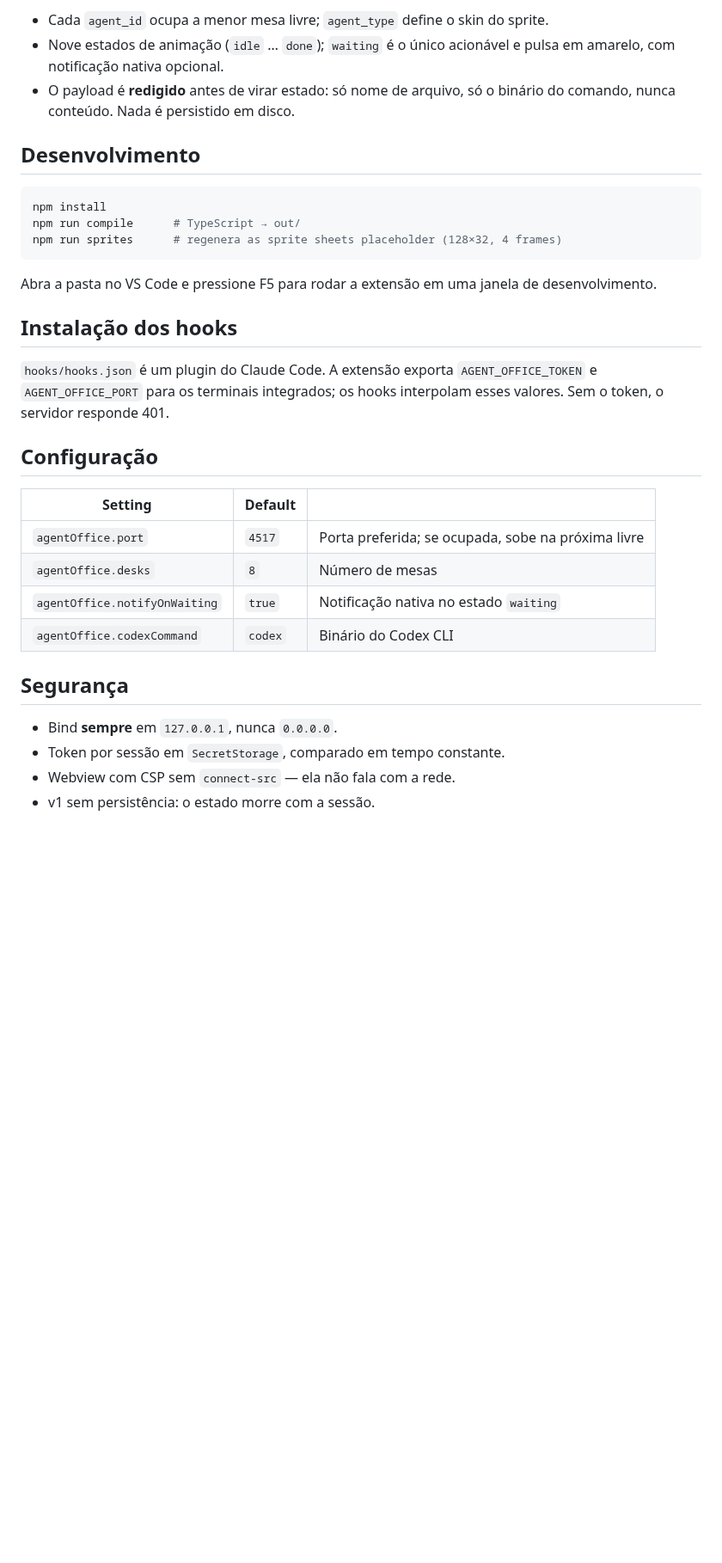
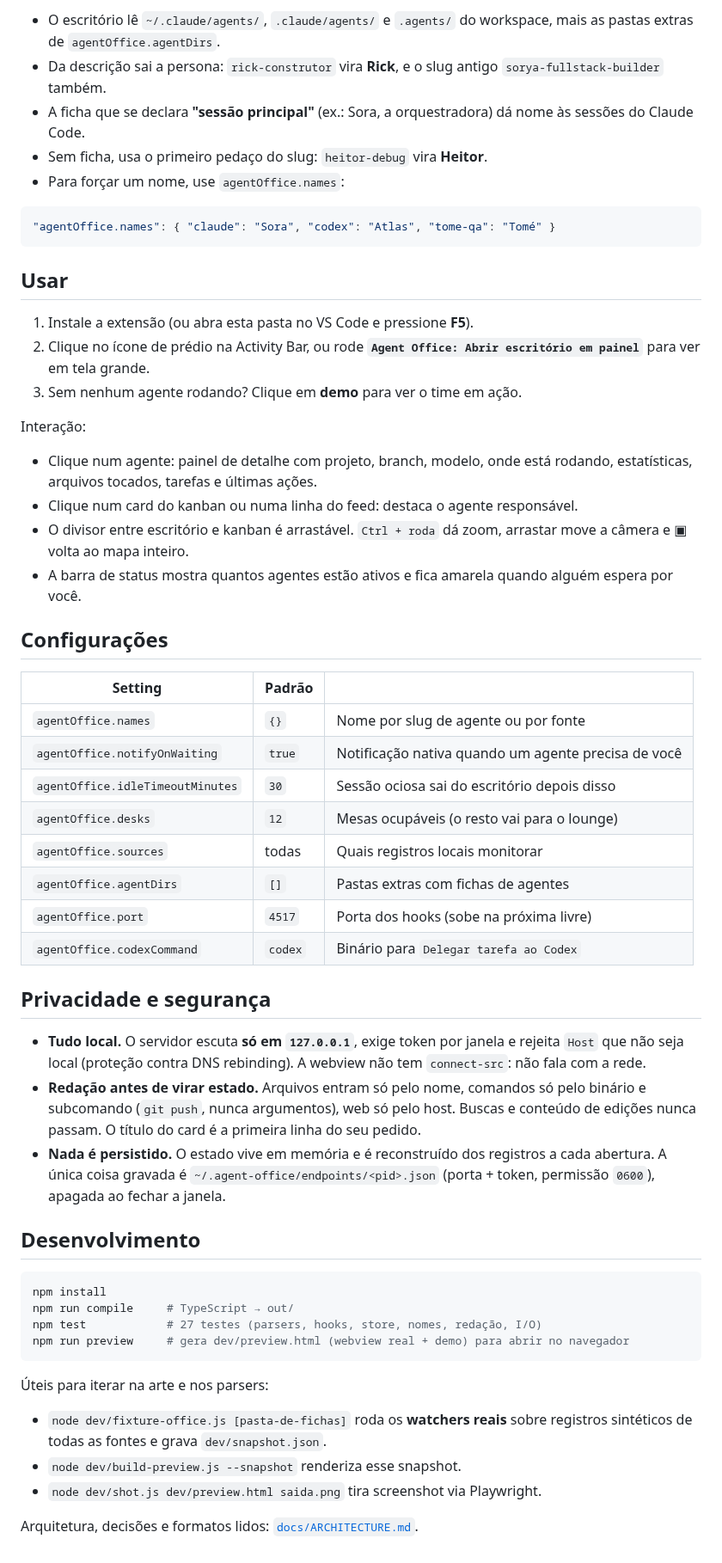
Before and after one commit to crisrebonatto/sorya-pixel-office, a Markdown page: README.md, the part around one of its changes. Shown at 86% size. Drawn GitHub-style; blank space fills up the shorter version.

````diff
--- a/README.md
+++ b/README.md
@@ -19,35 +55,58 @@ Webview: escritório (8 mesas fixas) + quadro (Pendente · Em execução · Feit
 ```
 
-- Cada `agent_id` ocupa a menor mesa livre; `agent_type` define o skin do sprite.
-- Nove estados de animação (`idle` … `done`); `waiting` é o único acionável e pulsa em amarelo, com notificação nativa opcional.
-- O payload é **redigido** antes de virar estado: só nome de arquivo, só o binário do comando, nunca conteúdo. Nada é persistido em disco.
+- O escritório lê `~/.claude/agents/`, `.claude/agents/` e `.agents/` do workspace, mais as pastas extras de `agentOffice.agentDirs`.
+- Da descrição sai a persona: `rick-construtor` vira **Rick**, e o slug antigo `sorya-fullstack-builder` também.
+- A ficha que se declara **"sessão principal"** (ex.: Sora, a orquestradora) dá nome às sessões do Claude Code.
+- Sem ficha, usa o primeiro pedaço do slug: `heitor-debug` vira **Heitor**.
+- Para forçar um nome, use `agentOffice.names`:
+
+```json
+"agentOffice.names": { "claude": "Sora", "codex": "Atlas", "tome-qa": "Tomé" }
+```
+
+## Usar
+
+1. Instale a extensão (ou abra esta pasta no VS Code e pressione **F5**).
+2. Clique no ícone de prédio na Activity Bar, ou rode **`Agent Office: Abrir escritório em painel`** para ver em tela grande.
+3. Sem nenhum agente rodando? Clique em **demo** para ver o time em ação.
+
+Interação:
+- Clique num agente: painel de detalhe com projeto, branch, modelo, onde está rodando, estatísticas, arquivos tocados, tarefas e últimas ações.
+- Clique num card do kanban ou numa linha do feed: destaca o agente responsável.
+- O divisor entre escritório e kanban é arrastável. `Ctrl + roda` dá zoom, arrastar move a câmera e ▣ volta ao mapa inteiro.
+- A barra de status mostra quantos agentes estão ativos e fica amarela quando alguém espera por você.
+
+## Configurações
+
+| Setting | Padrão | |
+|---|---|---|
+| `agentOffice.names` | `{}` | Nome por slug de agente ou por fonte |
+| `agentOffice.notifyOnWaiting` | `true` | Notificação nativa quando um agente precisa de você |
+| `agentOffice.idleTimeoutMinutes` | `30` | Sessão ociosa sai do escritório depois disso |
+| `agentOffice.desks` | `12` | Mesas ocupáveis (o resto vai para o lounge) |
+| `agentOffice.sources` | todas | Quais registros locais monitorar |
+| `agentOffice.agentDirs` | `[]` | Pastas extras com fichas de agentes |
+| `agentOffice.port` | `4517` | Porta dos hooks (sobe na próxima livre) |
+| `agentOffice.codexCommand` | `codex` | Binário para `Delegar tarefa ao Codex` |
+
+## Privacidade e segurança
+
+- **Tudo local.** O servidor escuta **só em `127.0.0.1`**, exige token por janela e rejeita `Host` que não seja local (proteção contra DNS rebinding). A webview não tem `connect-src`: não fala com a rede.
+- **Redação antes de virar estado.** Arquivos entram só pelo nome, comandos só pelo binário e subcomando (`git push`, nunca argumentos), web só pelo host. Buscas e conteúdo de edições nunca passam. O título do card é a primeira linha do seu pedido.
+- **Nada é persistido.** O estado vive em memória e é reconstruído dos registros a cada abertura. A única coisa gravada é `~/.agent-office/endpoints/<pid>.json` (porta + token, permissão `0600`), apagada ao fechar a janela.
 
 ## Desenvolvimento
 
 ```sh
 npm install
-npm run compile      # TypeScript → out/
-npm run sprites      # regenera as sprite sheets placeholder (128×32, 4 frames)
+npm run compile     # TypeScript → out/
+npm test            # 27 testes (parsers, hooks, store, nomes, redação, I/O)
+npm run preview     # gera dev/preview.html (webview real + demo) para abrir no navegador
 ```
 
-Abra a pasta no VS Code e pressione F5 para rodar a extensão em uma janela de desenvolvimento.
+Úteis para iterar na arte e nos parsers:
+- `node dev/fixture-office.js [pasta-de-fichas]` roda os **watchers reais** sobre registros sintéticos de todas as fontes e grava `dev/snapshot.json`.
+- `node dev/build-preview.js --snapshot` renderiza esse snapshot.
+- `node dev/shot.js dev/preview.html saida.png` tira screenshot via Playwright.
 
-## Instalação dos hooks
-
-`hooks/hooks.json` é um plugin do Claude Code. A extensão exporta `AGENT_OFFICE_TOKEN` e `AGENT_OFFICE_PORT` para os terminais integrados; os hooks interpolam esses valores. Sem o token, o servidor responde 401.
-
-## Configuração
-
-| Setting | Default | |
-|---|---|---|
-| `agentOffice.port` | `4517` | Porta preferida; se ocupada, sobe na próxima livre |
-| `agentOffice.desks` | `8` | Número de mesas |
-| `agentOffice.notifyOnWaiting` | `true` | Notificação nativa no estado `waiting` |
-| `agentOffice.codexCommand` | `codex` | Binário do Codex CLI |
-
-## Segurança
-
-- Bind **sempre** em `127.0.0.1`, nunca `0.0.0.0`.
-- Token por sessão em `SecretStorage`, comparado em tempo constante.
-- Webview com CSP sem `connect-src` — ela não fala com a rede.
-- v1 sem persistência: o estado morre com a sessão.
+Arquitetura, decisões e formatos lidos: [`docs/ARCHITECTURE.md`](docs/ARCHITECTURE.md).
````
Also changed, not shown: other parts of README.md (+49 -13 lines), docs/ARCHITECTURE.md (+109 -207 lines), docs/screenshot-night.png (added), docs/screenshot.png (added), 14 other files.
